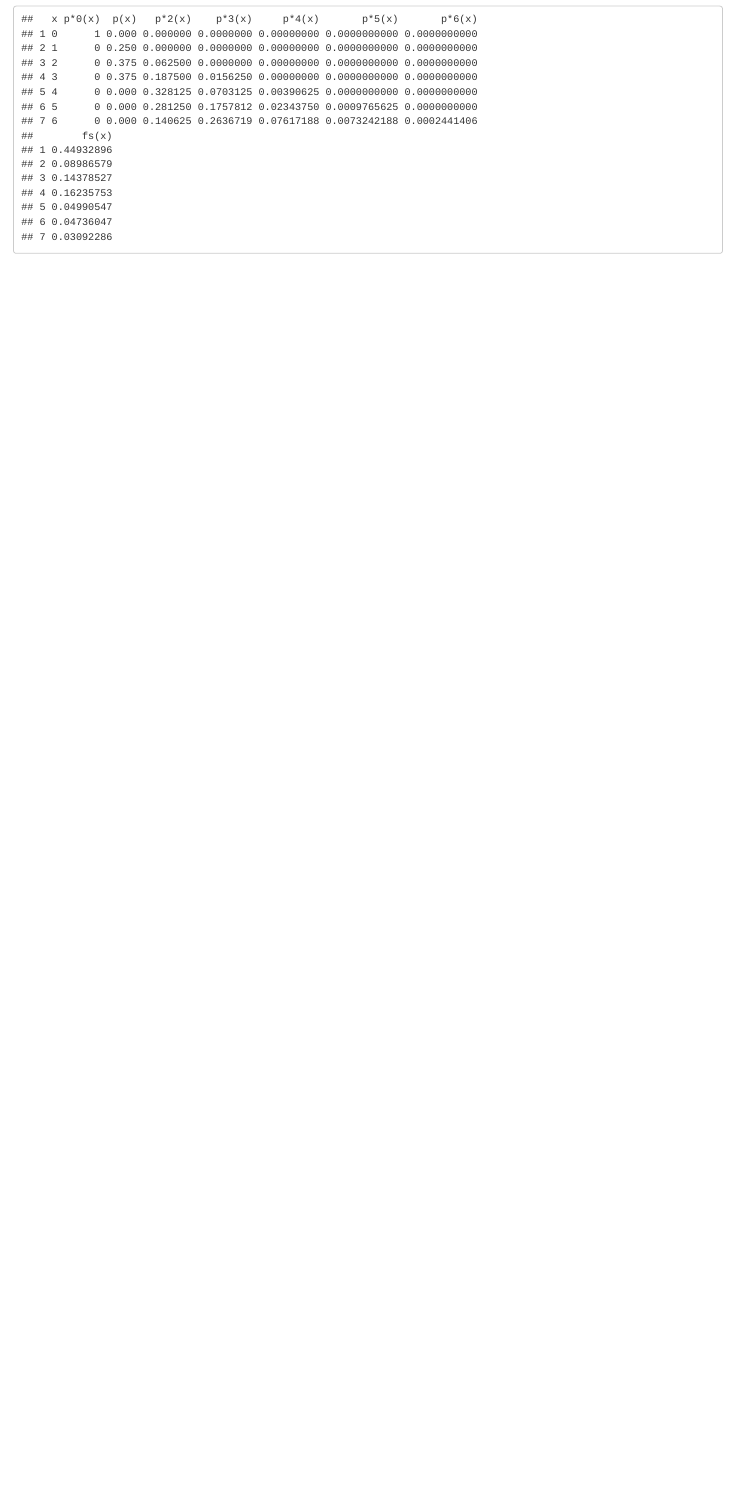
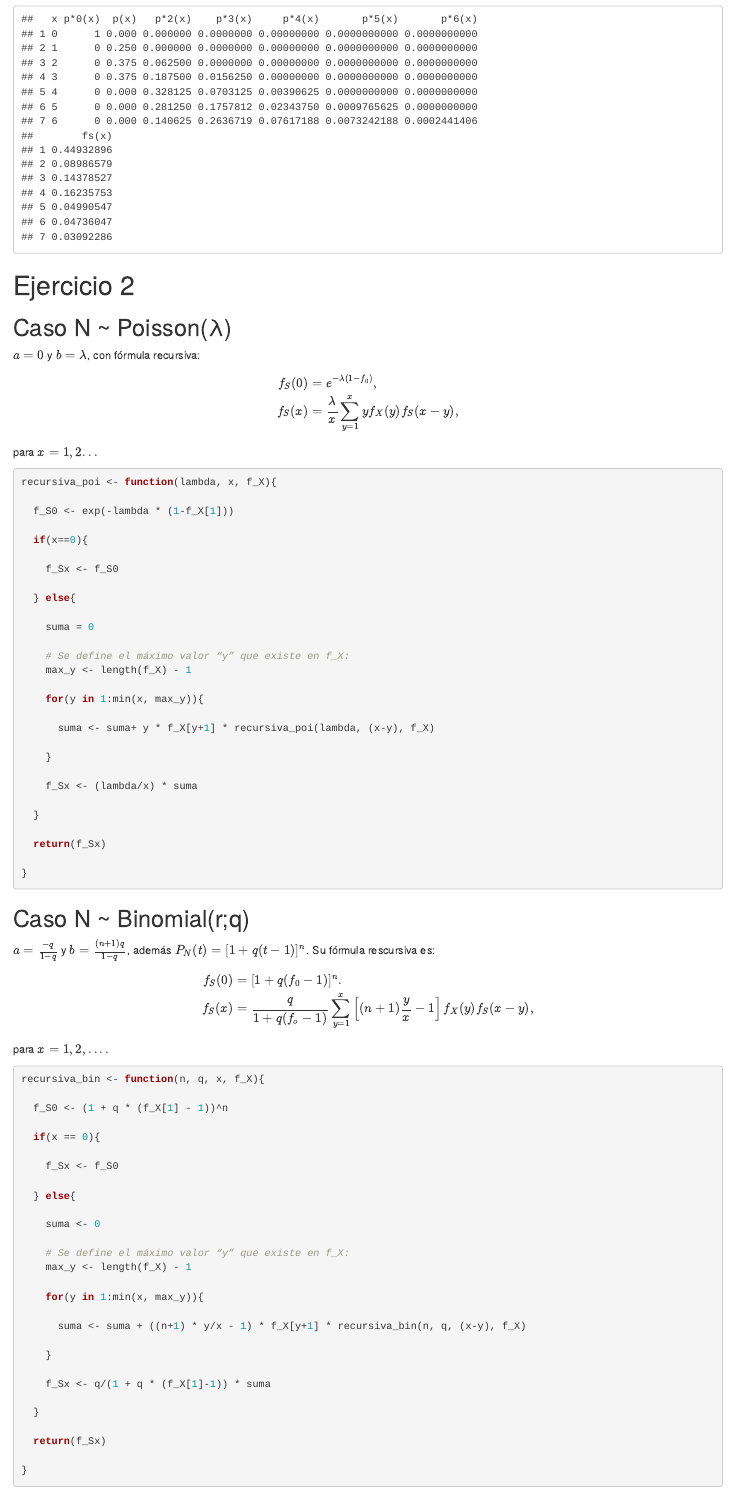
Before and after one commit to Gust4voAmador/Tarea_3_Seguros_no_vida, an R Markdown document (Tarea 3.Rmd): the page in a window 1100 px wide, from 2000 px down. Rendered offline with R 4.5, knitr and Pandoc, with nearby package versions.

Commit message:
feat: ejercicio 2

````diff
--- a/Tarea 3.Rmd
+++ b/Tarea 3.Rmd
@@ -115,3 +115,89 @@ print(pepe)
 
 
 ```
+
+# Ejercicio 2
+
+## Caso N ~ Poisson(λ)
+
+$a = 0$ y $b = \lambda$, con fórmula recursiva:
+
+\begin{align*}
+f_S(0) &= e^{-\lambda(1-f_0)}, \\
+
+f_S(x) &= \frac{\lambda}{x} \sum_{y=1}^x yf_X(y)f_S(x-y),
+\end{align*}
+
+para $x = 1,2 ...$
+
+```{r}
+recursiva_poi <- function(lambda, x, f_X){
+
+  f_S0 <- exp(-lambda * (1-f_X[1]))
+
+  if(x==0){
+
+    f_Sx <- f_S0
+
+  } else{
+
+    suma = 0
+
+    # Se define el máximo valor “y” que existe en f_X:
+    max_y <- length(f_X) - 1
+
+    for(y in 1:min(x, max_y)){
+
+      suma <- suma+ y * f_X[y+1] * recursiva_poi(lambda, (x-y), f_X)
+
+    }
+
+    f_Sx <- (lambda/x) * suma
+
+  }
+
+  return(f_Sx)
+
+}
+```
+
+
+## Caso N ~ Binomial(r;q)
+
+$a = \frac{-q}{1-q}$ y $b = \frac{(n+1)q}{1-q}$, además $P_N(t) = [1+q(t-1)]^n$. Su fórmula rescursiva es:
+
+\begin{align*}
+f_S(0) &= [1+q(f_0-1)]^n. \\
+f_S(x) &= \frac{q}{1+q(f_o-1)} \sum_{y=1}^x \left[ (n+1) \frac{y}{x} - 1 \right] f_X(y) f_S(x-y),
+\end{align*}
+
+para $x = 1,2, ....$
+
+
+```{r}
+recursiva_bin <- function(n, q, x, f_X){
+
+  f_S0 <- (1 + q * (f_X[1] - 1))^n
+
+  if(x == 0){
+
+    f_Sx <- f_S0
+
+  } else{
+
+    suma <- 0
+
+    # Se define el máximo valor “y” que existe en f_X:
+    max_y <- length(f_X) - 1
+
+    for(y in 1:min(x, max_y)){
+
+      suma <- suma + ((n+1) * y/x - 1) * f_X[y+1] * recursiva_bin(n, q, (x-y), f_X)
+
+    }
+
+    f_Sx <- q/(1 + q * (f_X[1]-1)) * suma
+
+  }
+
+  return(f_Sx)
````
Also changed, not shown: Tarea-3.html, Tarea 3.Rmd (81 more changed lines).
